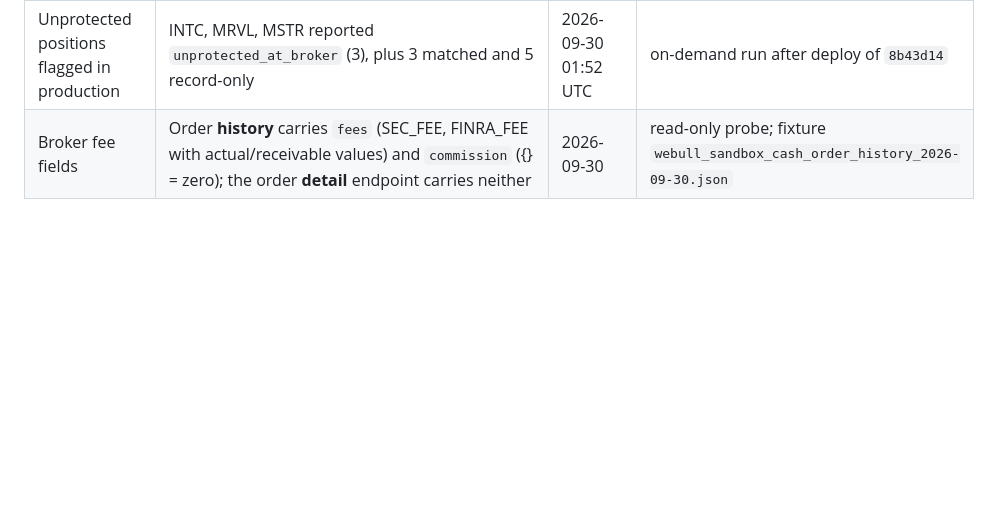
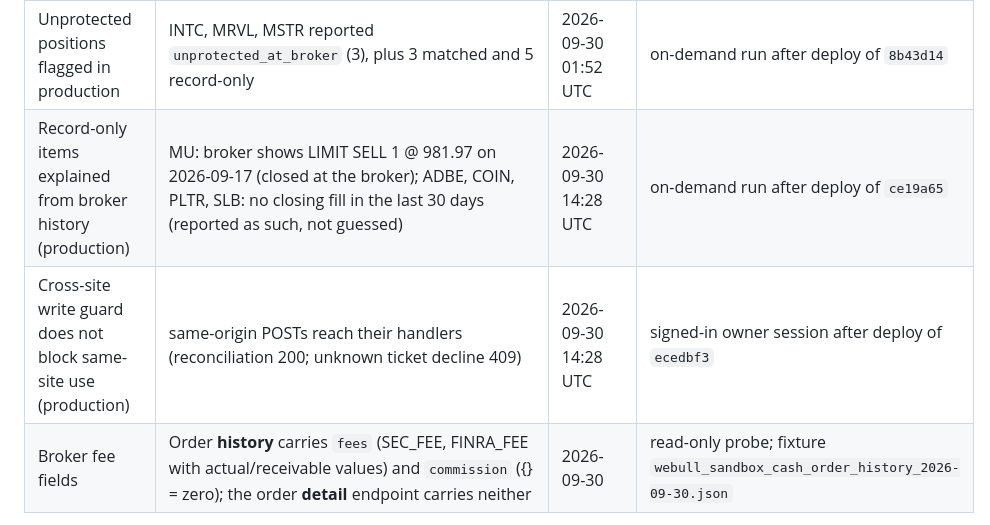
Before and after one commit to apartyonpluto-netizen/PlutoTradeAi, a Markdown page: docs/BROKER_VERIFICATION.md, the part around one of its changes. Drawn GitHub-style; blank space fills up the shorter version.

Commit message:
Record production evidence: close evidence for MU, write guard verified
Co-Authored-By: Claude Opus 5.5 <noreply@anthropic.com>

```diff
--- a/docs/BROKER_VERIFICATION.md
+++ b/docs/BROKER_VERIFICATION.md
@@ -49,6 +49,8 @@ no option position payload exists (no option has been placed).
 | Broker-vs-internal reconciliation read path (accounts → positions → open orders) | OK - cash holds INTC 2, MSTR 5, MRVL 4; **0 working orders** (no protective stops at the broker); margin holds nothing | 2026-09-29 | read-only probe from local keys (same sandbox account as production) |
 | Reconciliation report in production (sandbox, both accounts ...2H6B cash / ...C5R8 margin) | status "differences": INTC 2, MRVL 4, MSTR 5 **matched** broker quantities; ADBE, COIN, MU, PLTR, SLB **record-only** (broker holds none) - exactly the known state | 2026-09-30 01:46 UTC | on-demand run (read-only) from the signed-in owner session |
 | Unprotected positions flagged in production | INTC, MRVL, MSTR reported `unprotected_at_broker` (3), plus 3 matched and 5 record-only | 2026-09-30 01:52 UTC | on-demand run after deploy of `8b43d14` |
+| Record-only items explained from broker history (production) | MU: broker shows LIMIT SELL 1 @ 981.97 on 2026-09-17 (closed at the broker); ADBE, COIN, PLTR, SLB: no closing fill in the last 30 days (reported as such, not guessed) | 2026-09-30 14:28 UTC | on-demand run after deploy of `ce19a65` |
+| Cross-site write guard does not block same-site use (production) | same-origin POSTs reach their handlers (reconciliation 200; unknown ticket decline 409) | 2026-09-30 14:28 UTC | signed-in owner session after deploy of `ecedbf3` |
 | Broker fee fields | Order **history** carries `fees` (SEC_FEE, FINRA_FEE with actual/receivable values) and `commission` ({} = zero); the order **detail** endpoint carries neither | 2026-09-30 | read-only probe; fixture `webull_sandbox_cash_order_history_2026-09-30.json` |
 
 Known sandbox state (production): INTC, MSTR and MRVL positions are open at the
```
Also changed, not shown: other parts of docs/BROKER_VERIFICATION.md (+1 -1 lines), docs/IMPLEMENTATION_STATUS.md (+2 -2 lines), docs/NEXT_SESSION_HANDOFF.md (+9 -10 lines).
